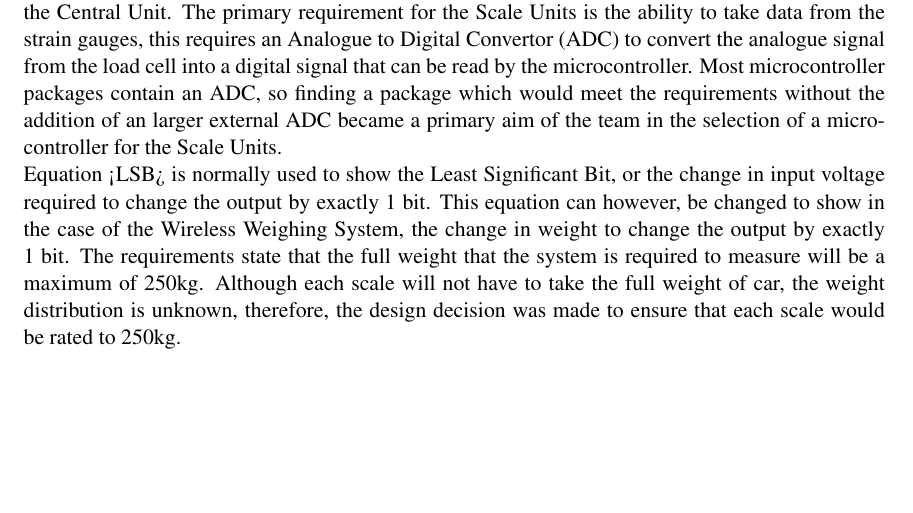
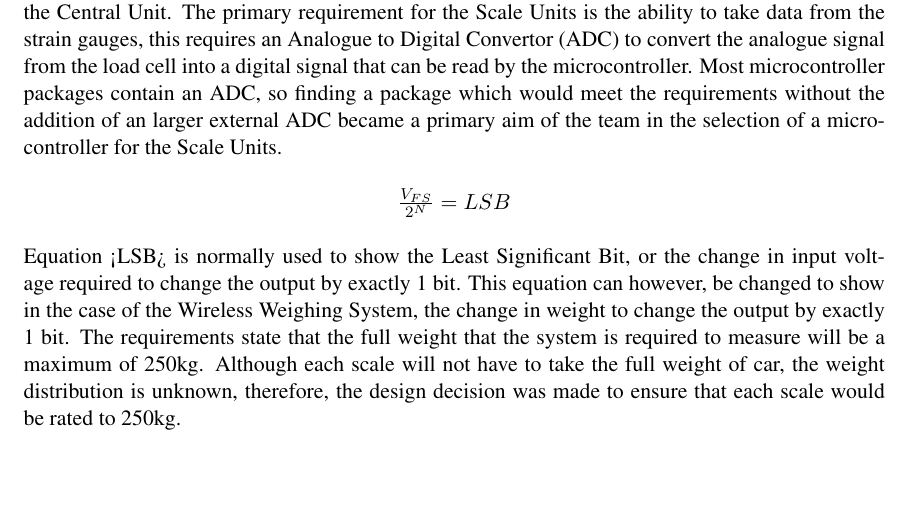
Before and after one commit to kristianhentschel/ESE3H-Team-Project-Group-N, a LaTeX document (tp3/Documentation/TeamN.tex, which reads tp3/Documentation/implementation/microcontroller.tex): part of page 18 of 23 before the commit and part of page 18 of 24 after it, cut so that both start at the same text, the shorter picture padded with empty space. Compiled offline with pdfLaTeX.

Commit message:
added the maths lib

```diff
--- a/tp3/Documentation/TeamN.tex
+++ b/tp3/Documentation/TeamN.tex
@@ -1,6 +1,7 @@
 
 \documentclass{l3proj}
 \usepackage{hyperref}
+\usepackage{amsmath}
 \begin{document}
 \title{ESE3: Chose Your Own}
 \author{ \\
--- a/tp3/Documentation/implementation/microcontroller.tex
+++ b/tp3/Documentation/implementation/microcontroller.tex
@@ -13,9 +13,8 @@ The central unit requires the ability to access or create a wireless network in
 The Raspberry Pi is also ideal as a Central Unit as it is small and portable, being the side of a credit card. It also has the ability to be connected to a screen and hence provides a platform to both program and debug the system easily. As the Raspberry Pi is powered with a 5v supply from a USB connection it is possible to have it powered from a computer, wall socket or a battery.
 
 \subsubsection{Scale Unit}
-The microcontroller for the Scale Unit has much few requirements than the controller required for the Central Unit. The primary requirement for the Scale Units is the ability to take data from the strain gauges, this requires an Analogue to Digital Convertor (ADC) to convert the analogue signal from the load cell into a digital signal that can be read by the microcontroller. Most microcontroller packages contain an ADC, so finding a package which would meet the requirements without the addition of an larger external ADC became a primary aim of the team in the selection of a microcontroller for the Scale Units. \\
-%\frac{V_{FS}}{2^{N}} = LSB %//equation <LSB>
+The microcontroller for the Scale Unit has much few requirements than the controller required for the Central Unit. The primary requirement for the Scale Units is the ability to take data from the strain gauges, this requires an Analogue to Digital Convertor (ADC) to convert the analogue signal from the load cell into a digital signal that can be read by the microcontroller. Most microcontroller packages contain an ADC, so finding a package which would meet the requirements without the addition of an larger external ADC became a primary aim of the team in the selection of a microcontroller for the Scale Units. \\\\
+\centerline{\(\frac{V_{FS}}{2^{N}} = LSB  \)}%//equation <LSB>
+\\\\
 Equation <LSB> is normally used to show the Least Significant Bit, or the change in input voltage required to change the output by exactly 1 bit. This equation can however, be changed to show in the case of the Wireless Weighing System, the change in weight to change the output by exactly 1 bit.
-The requirements state that the full weight that the system is required to measure will be a maximum of 250kg. Although each scale will not have to take the full weight of car, the weight distribution is unknown, therefore, the design decision was made to ensure that each scale would be rated to 250kg.  \\
-%\frac{Full Weight}}{2^{N}} = LSB %//equation <LSB 2>
-The HCS08 family of microcontrollers from Freescale, this would be the first choice for the scale units due to the teams familiarity to the architecture from previous electronics courses.However, the HCS08 PDIP components only have a 10 bit Analogue to Digital Convertor (ADC).   \\
+The requirements state that the full weight that the system is required to measure will be a maximum of 250kg. Although each scale will not have to take the full weight of car, the weight distribution is unknown, therefore, the design decision was made to ensure that each scale would be rated to 250kg.  \\\\
```
Also changed, not shown: tp3/Documentation/implementation/microcontroller.tex (9 more changed lines), 1 other file.
